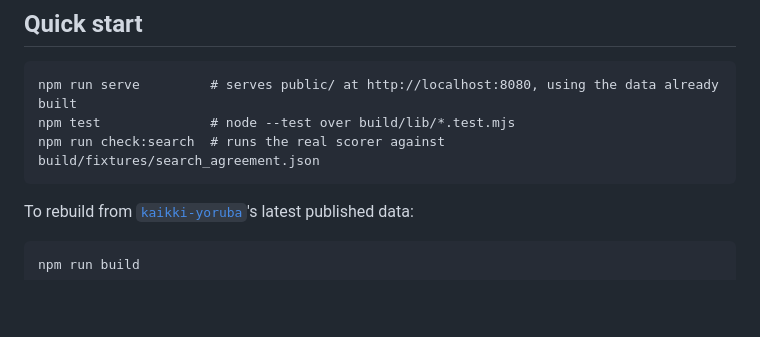
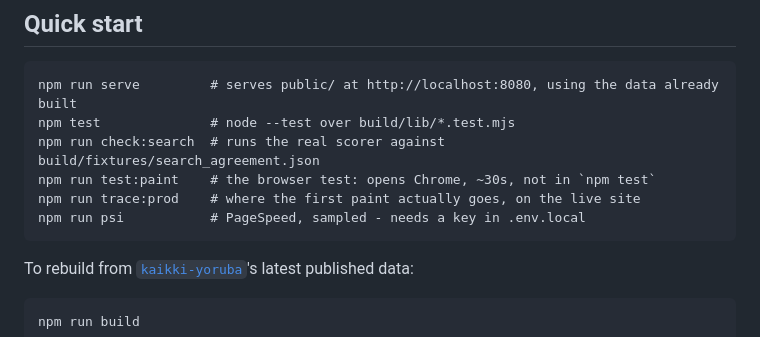
Before and after one commit to SpeakNigeriaOrg/yorubadict, a Markdown page: README.md, the part around one of its changes. Drawn GitHub-style; blank space fills up the shorter version.

````diff
--- a/README.md
+++ b/README.md
@@ -60,6 +60,9 @@ contributing, auditing data quality, or just curious how it works.
 npm run serve         # serves public/ at http://localhost:8080, using the data already built
 npm test              # node --test over build/lib/*.test.mjs
 npm run check:search  # runs the real scorer against build/fixtures/search_agreement.json
+npm run test:paint    # the browser test: opens Chrome, ~30s, not in `npm test`
+npm run trace:prod    # where the first paint actually goes, on the live site
+npm run psi           # PageSpeed, sampled - needs a key in .env.local
 ```
 
 To rebuild from [`kaikki-yoruba`](https://github.com/SpeakNigeriaOrg/kaikki-yoruba)'s
````
Also changed, not shown: other parts of README.md (+72 -14 lines).
